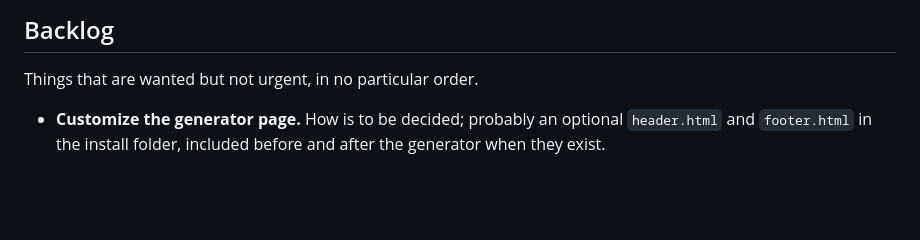
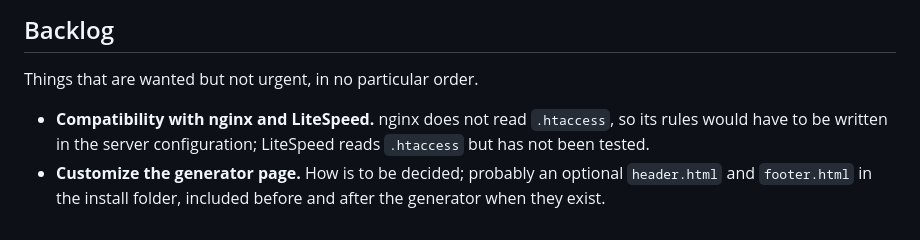
Before and after one commit to nilovelez/ladyqr, a Markdown page: docs/PLAN.md, the part around the change. GitHub-like rendering; blank space fills up the shorter version.

Commit message:
Add nginx and LiteSpeed compatibility to the backlog
Co-Authored-By: Claude Opus 5.5 <noreply@anthropic.com>

```diff
--- a/docs/PLAN.md
+++ b/docs/PLAN.md
@@ -265,4 +265,5 @@ Reviewed with a user persona: Alfonso, a web implementer used to WordPress, Pres
 
 Things that are wanted but not urgent, in no particular order.
 
+- **Compatibility with nginx and LiteSpeed.** nginx does not read `.htaccess`, so its rules would have to be written in the server configuration; LiteSpeed reads `.htaccess` but has not been tested.
 - **Customize the generator page.** How is to be decided; probably an optional `header.html` and `footer.html` in the install folder, included before and after the generator when they exist.
```
